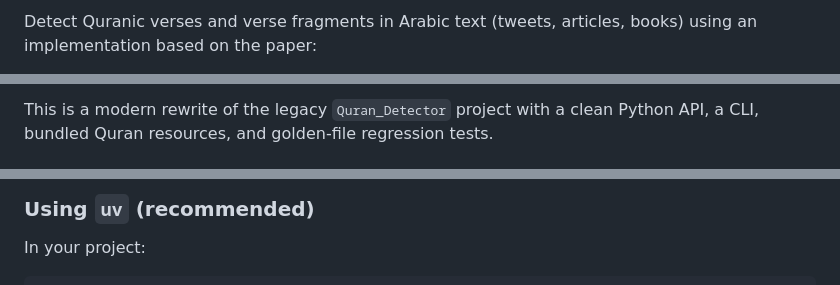
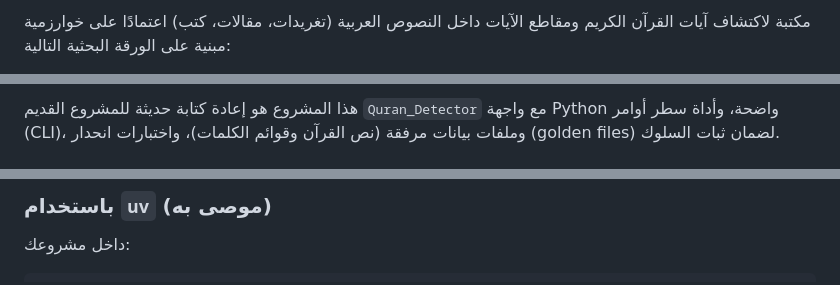
Before and after one commit to ieasybooks/quran-detector, a Markdown page: README.md, 3 parts joined by grey strips. Drawn GitHub-style.

```diff
--- a/README.md
+++ b/README.md
@@ -2,3 +2,5 @@
 
-Detect Quranic verses and verse fragments in Arabic text (tweets, articles, books) using an implementation based on the paper:
+<p dir="rtl">
+مكتبة لاكتشاف آيات القرآن الكريم ومقاطع الآيات داخل النصوص العربية (تغريدات، مقالات، كتب) اعتمادًا على خوارزمية مبنية على الورقة البحثية التالية:
+</p>
 
@@ -7,3 +13,5 @@ Detect Quranic verses and verse fragments in Arabic text (tweets, articles, book
 
-This is a modern rewrite of the legacy `Quran_Detector` project with a clean Python API, a CLI, bundled Quran resources, and golden-file regression tests.
+<p dir="rtl">
+هذا المشروع هو إعادة كتابة حديثة للمشروع القديم <code>Quran_Detector</code> مع واجهة Python واضحة، وأداة سطر أوامر (CLI)، وملفات بيانات مرفقة (نص القرآن وقوائم الكلمات)، واختبارات انحدار (golden files) لضمان ثبات السلوك.
+</p>
 
@@ -11,5 +19,5 @@ This is a modern rewrite of the legacy `Quran_Detector` project with a clean Pyt
 
-### Using `uv` (recommended)
+<h3 dir="rtl">باستخدام <code>uv</code> (موصى به)</h3>
 
-In your project:
+<p dir="rtl">داخل مشروعك:</p>
 
```
Also changed, not shown: other parts of README.md (+155 -141 lines), README.en.md (added, +216 -0 lines).
